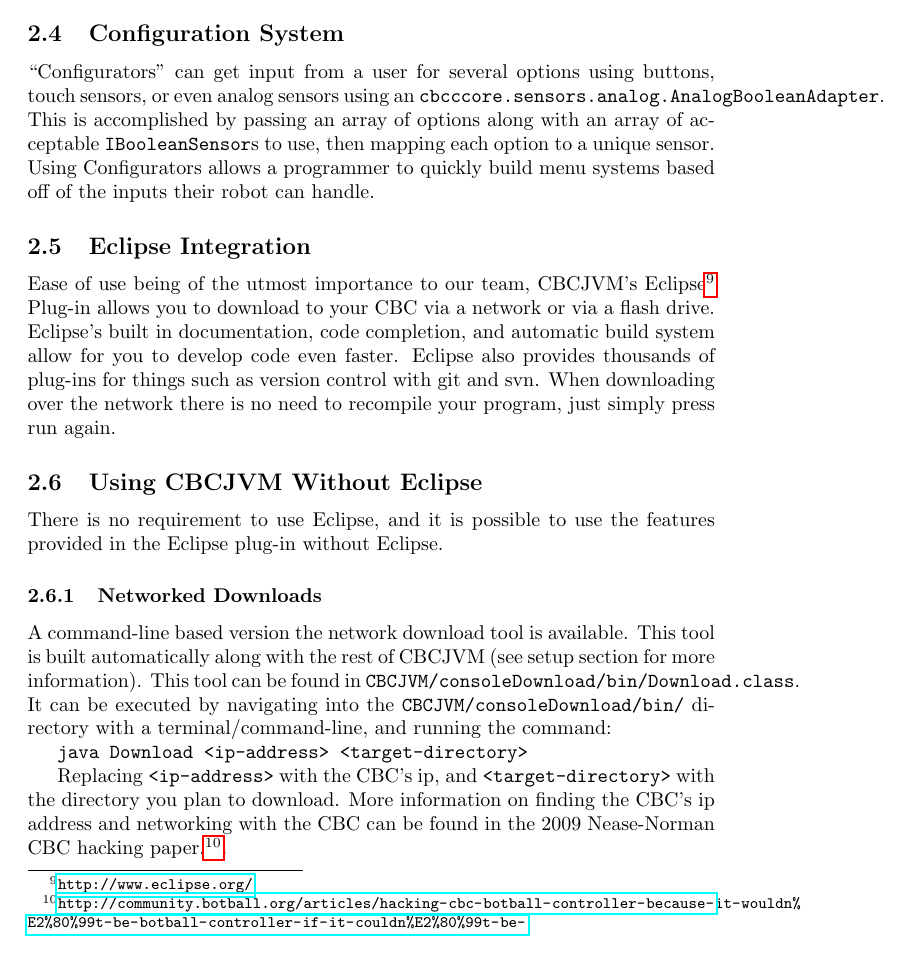
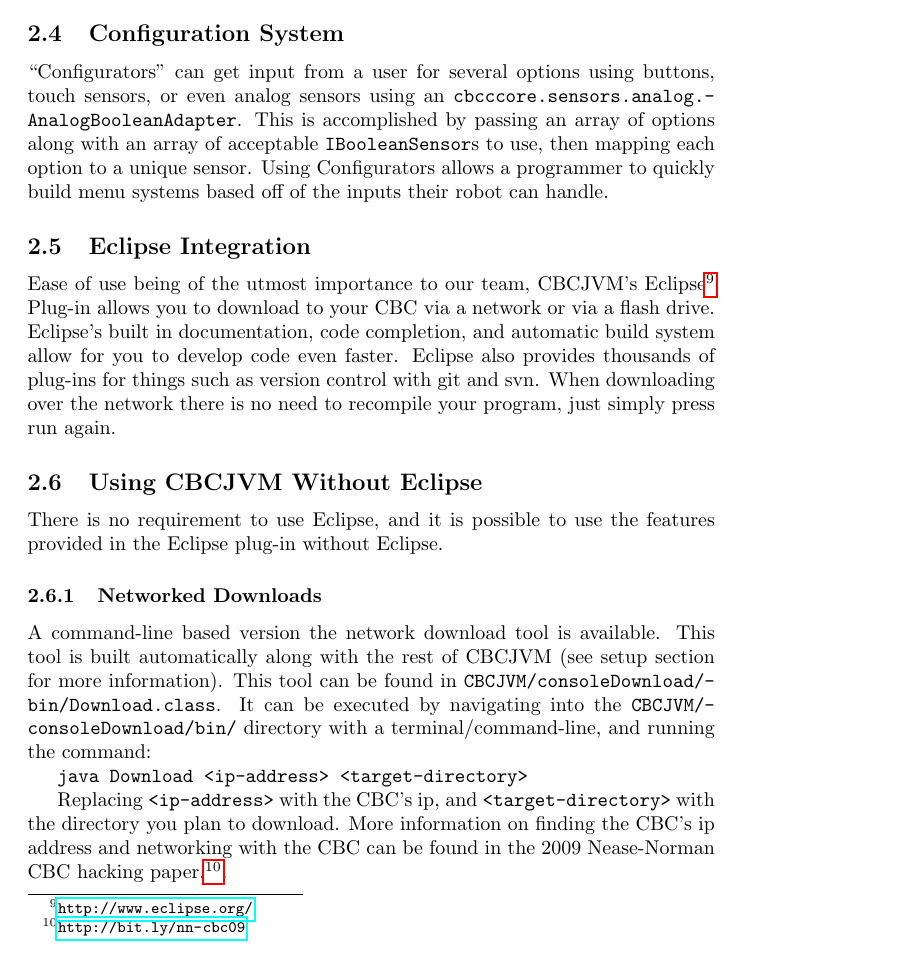
Before and after one commit to CBCJVM/GCER-CBCJVMPaper-2010, a LaTeX document (CBCJVMPaper.tex): part of page 5 of 8, cut so that both start at the same text. Compiled offline with pdfLaTeX.

Commit message:
fixed overflows with long texttt sections

```diff
--- a/CBCJVMPaper.tex
+++ b/CBCJVMPaper.tex
@@ -84,7 +84,7 @@ One of the more unique features of CBCJVM is the ability to draw to the CBC's $3
 
 \subsection{Configuration System}
 
-``Configurators" can get input from a user for several options using buttons, touch sensors, or even analog sensors using an \texttt{cbcccore.sensors.analog.AnalogBooleanAdapter}. This is accomplished by passing an array of options along with an array of acceptable \texttt{IBooleanSensor}s to use, then mapping each option to a unique sensor. Using Configurators allows a programmer to quickly build menu systems based off of the inputs their robot can handle.
+``Configurators" can get input from a user for several options using buttons, touch sensors, or even analog sensors using an \texttt{cbcccore.\-sensors.\-analog.\-AnalogBooleanAdapter}. This is accomplished by passing an array of options along with an array of acceptable \texttt{IBooleanSensor}s to use, then mapping each option to a unique sensor. Using Configurators allows a programmer to quickly build menu systems based off of the inputs their robot can handle.
 
 
 
@@ -102,7 +102,7 @@ There is no requirement to use Eclipse, and it is possible to use the features p
 
 \subsubsection{Networked Downloads}
 
-A command-line based version the network download tool is available. This tool is built automatically along with the rest of CBCJVM (see setup section for more information). This tool can be found in \texttt{CBCJVM/consoleDownload/bin/Download.class}. It can be executed by navigating into the \texttt{CBCJVM/consoleDownload/bin/} directory with a terminal/command-line, and running the command: \code{java Download <ip-address> <target-directory>} Replacing \texttt{<ip-address>} with the CBC's ip, and \texttt{<target-directory>} with the directory you plan to download. More information on finding the CBC's ip address and networking with the CBC can be found in the 2009 Nease-Norman CBC hacking paper.\urlfootnote{http://community.botball.org/articles/hacking-cbc-botball-controller-because-it-wouldn\%E2\%80\%99t-be-botball-controller-if-it-couldn\%E2\%80\%99t-be-}.
+A command-line based version the network download tool is available. This tool is built automatically along with the rest of CBCJVM (see setup section for more information). This tool can be found in \texttt{CBCJVM/\-consoleDownload/\-bin/\-Download.\-class}. It can be executed by navigating into the \texttt{CBCJVM/\-consoleDownload/\-bin/} directory with a terminal/command-line, and running the command: \code{java Download <ip-address> <target-directory>} Replacing \texttt{<ip-address>} with the CBC's ip, and \texttt{<target-directory>} with the directory you plan to download. More information on finding the CBC's ip address and networking with the CBC can be found in the 2009 Nease-Norman CBC hacking paper.\urlfootnote{http://bit.ly/nn-cbc09}.
 
 
 
```
